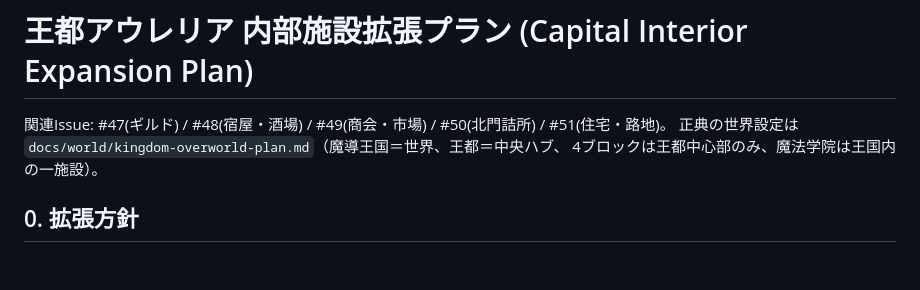
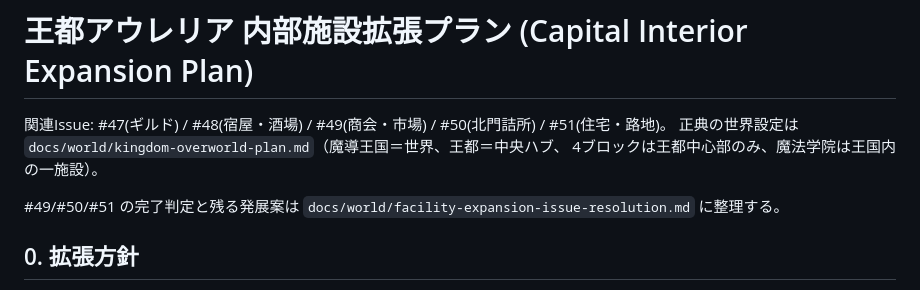
Before and after one commit to tomoponz/novel-game-prototype, a Markdown page: docs/world/capital-interior-expansion-plan.md, the part around the change. GitHub-like rendering; blank space fills up the shorter version.

Commit message:
Update capital interior expansion notes

```diff
--- a/docs/world/capital-interior-expansion-plan.md
+++ b/docs/world/capital-interior-expansion-plan.md
@@ -3,6 +3,8 @@
 関連Issue: #47(ギルド) / #48(宿屋・酒場) / #49(商会・市場) / #50(北門詰所) / #51(住宅・路地)。
 正典の世界設定は `docs/world/kingdom-overworld-plan.md`（魔導王国＝世界、王都＝中央ハブ、
 4ブロックは王都中心部のみ、魔法学院は王国内の一施設）。
+
+#49/#50/#51 の完了判定と残る発展案は `docs/world/facility-expansion-issue-resolution.md` に整理する。
 
 ## 0. 拡張方針
 
```
